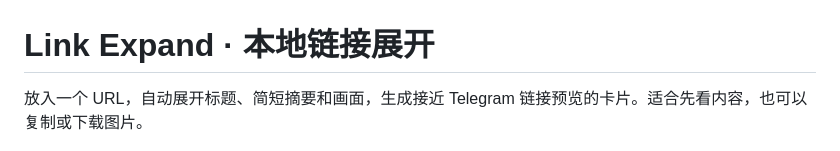
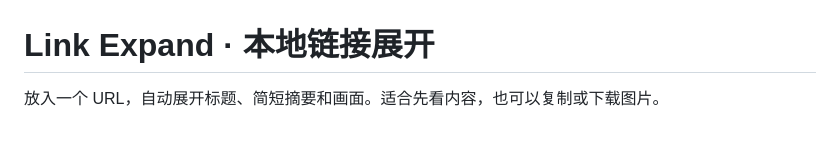
Before and after one commit to cuterica/link-expand, a Markdown page: README.md, the part around the change. Rendered like a GitHub page.

Commit message:
Remove Telegram comparison from README

```diff
--- a/README.md
+++ b/README.md
@@ -1,6 +1,6 @@
 # Link Expand · 本地链接展开
 
-放入一个 URL，自动展开标题、简短摘要和画面，生成接近 Telegram 链接预览的卡片。适合先看内容，也可以复制或下载图片。
+放入一个 URL，自动展开标题、简短摘要和画面。适合先看内容，也可以复制或下载图片。
 
 ![Link Expand 界面](docs/screenshot.png)
 
```
